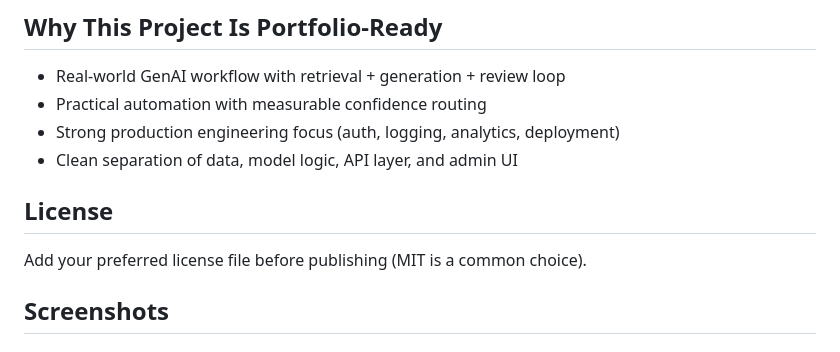
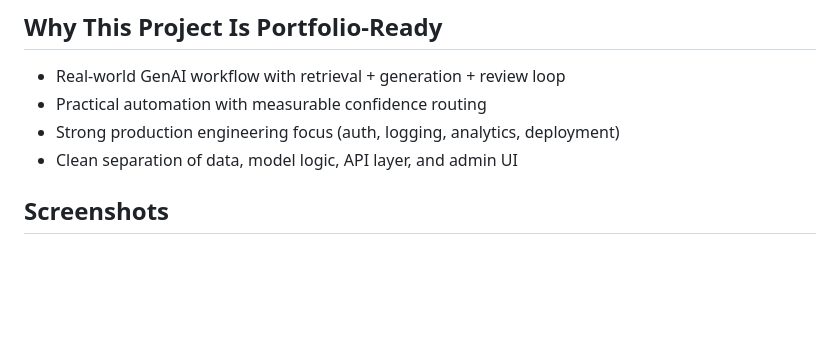
Before and after one commit to sachin992/AIMailer, a Markdown page: README.md, the part around the change. GitHub-like rendering; blank space fills up the shorter version.

Commit message:
Remove license section from README
Removed license section and added note about preferred license.

```diff
--- a/README.md
+++ b/README.md
@@ -135,9 +135,6 @@ npm run dev
 - Strong production engineering focus (auth, logging, analytics, deployment)
 - Clean separation of data, model logic, API layer, and admin UI
 
-## License
-
-Add your preferred license file before publishing (MIT is a common choice).
 
 ## Screenshots
 
```
